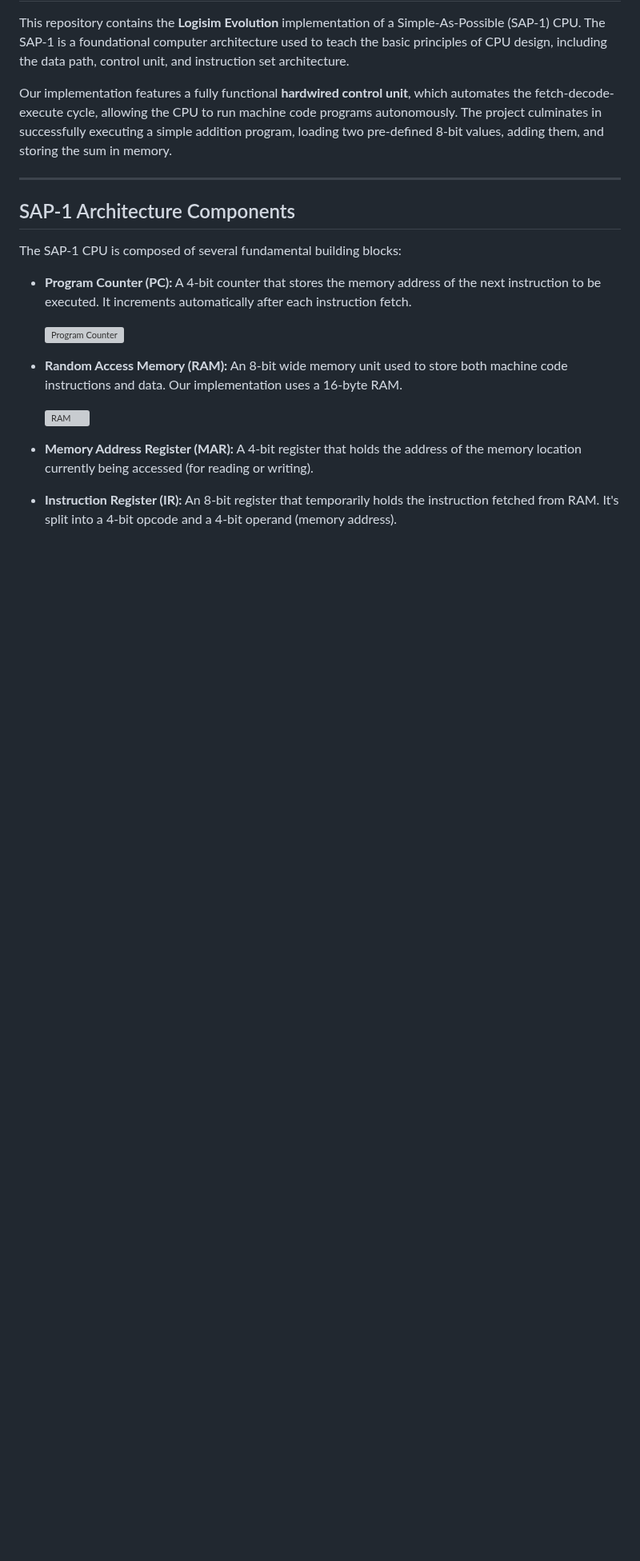
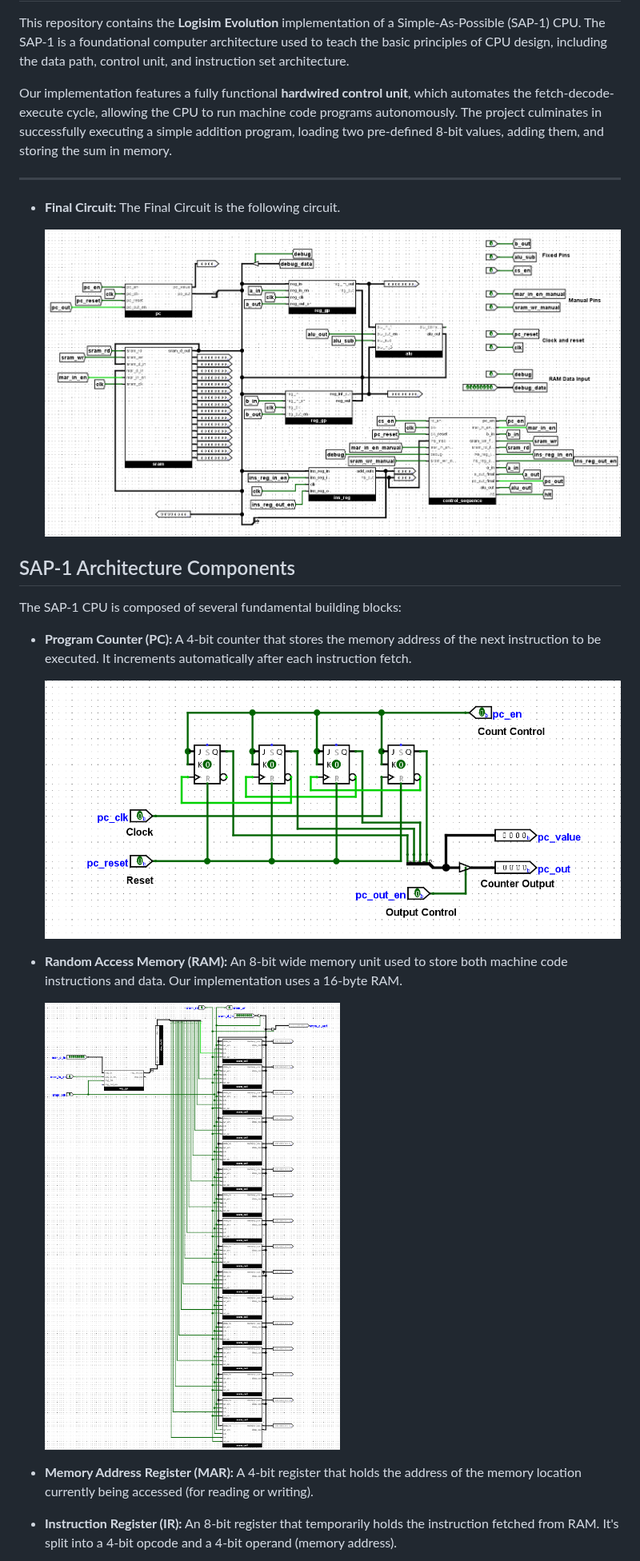
Before and after one commit to aukhalid/SAP-1-CPU-Logisim, a Markdown page: README.md, the part around one of its changes. Shown at 80% size. Rendered like a GitHub page; blank space fills up the shorter version; grey boxes are pictures that could not be loaded.

```diff
--- a/README.md
+++ b/README.md
@@ -8,17 +8,22 @@ Our implementation features a fully functional **hardwired control unit**, which
 
 ---
 
+* **Final Circuit:** The Final Circuit is the following circuit.
+
+    ![Main Control Unit](khalid_sap1_img/khalid_sap1_main.png)
+
+
 ## SAP-1 Architecture Components
 
 The SAP-1 CPU is composed of several fundamental building blocks:
 
 * **Program Counter (PC):** A 4-bit counter that stores the memory address of the next instruction to be executed. It increments automatically after each instruction fetch.
 
-    ![Program Counter](pc_component.png)
+    ![Program Counter](khalid_sap1_img/khalid_sap1_pc.png)
 
 * **Random Access Memory (RAM):** An 8-bit wide memory unit used to store both machine code instructions and data. Our implementation uses a 16-byte RAM.
 
-    ![RAM](ram_component.png)
+    ![RAM](khalid_sap1_img/khalid_sap1_sram.png)
 
 * **Memory Address Register (MAR):** A 4-bit register that holds the address of the memory location currently being accessed (for reading or writing).
 
```
Also changed, not shown: other parts of README.md (+5 -3 lines).
